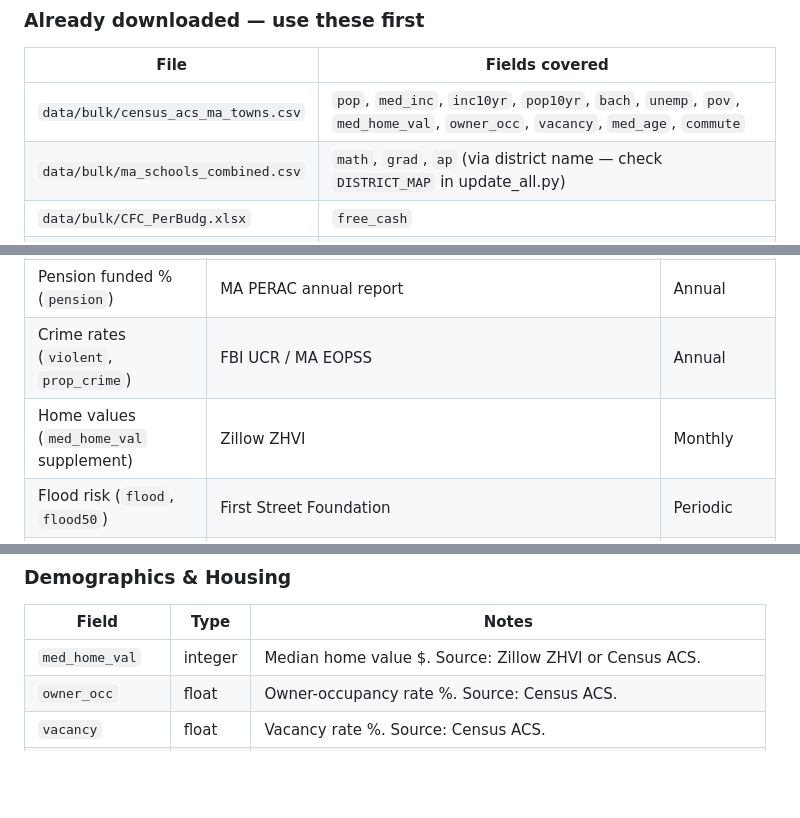
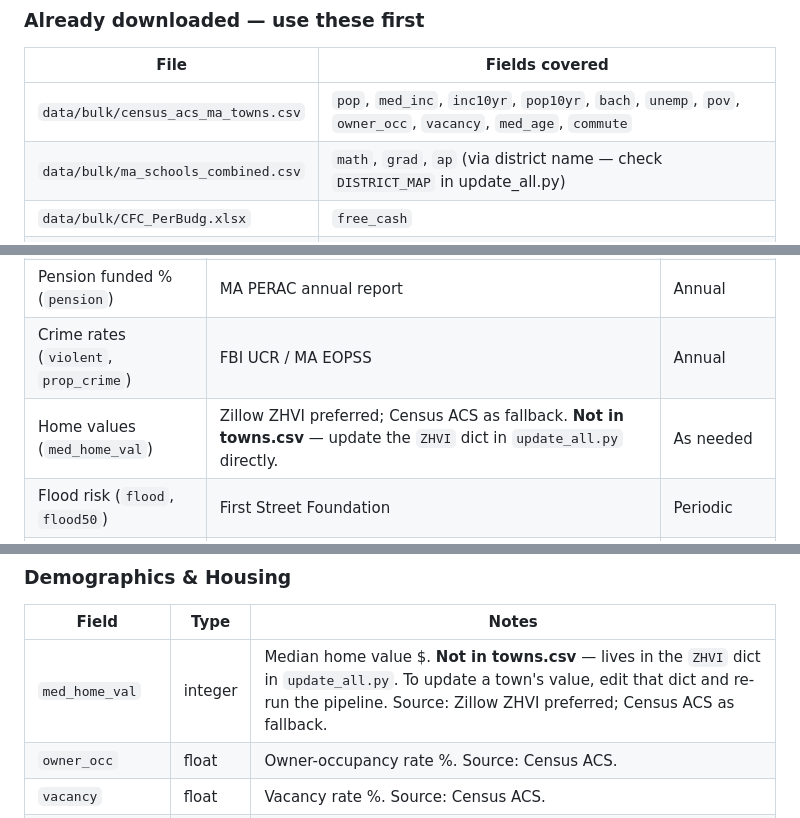
Before and after one commit to bluepenguin1234/civica, a Markdown page: CLAUDE.md, 3 parts joined by grey strips. Drawn GitHub-style; blank space fills up the shorter version.

```diff
--- a/CLAUDE.md
+++ b/CLAUDE.md
@@ -268,7 +268,7 @@ Use these to make good UX and feature prioritization decisions.
 
 | File | Fields covered |
 |---|---|
-| `data/bulk/census_acs_ma_towns.csv` | `pop`, `med_inc`, `inc10yr`, `pop10yr`, `bach`, `unemp`, `pov`, `med_home_val`, `owner_occ`, `vacancy`, `med_age`, `commute` |
+| `data/bulk/census_acs_ma_towns.csv` | `pop`, `med_inc`, `inc10yr`, `pop10yr`, `bach`, `unemp`, `pov`, `owner_occ`, `vacancy`, `med_age`, `commute` |
 | `data/bulk/ma_schools_combined.csv` | `math`, `grad`, `ap` (via district name — check `DISTRICT_MAP` in update_all.py) |
 | `data/bulk/CFC_PerBudg.xlsx` | `free_cash` |
 | `data/bulk/municipaldebt2022.xlsx` | `debt_pc` |
@@ -281,7 +281,7 @@ Use these to make good UX and feature prioritization decisions.
 | Bond ratings (`bond`) | EMMA / MSRB (emma.msrb.org) | As published |
 | Pension funded % (`pension`) | MA PERAC annual report | Annual |
 | Crime rates (`violent`, `prop_crime`) | FBI UCR / MA EOPSS | Annual |
-| Home values (`med_home_val` supplement) | Zillow ZHVI | Monthly |
+| Home values (`med_home_val`) | Zillow ZHVI preferred; Census ACS as fallback. **Not in towns.csv** — update the `ZHVI` dict in `update_all.py` directly. | As needed |
 | Flood risk (`flood`, `flood50`) | First Street Foundation | Periodic |
 | Wildfire rating (`fire`) | First Street Foundation | Periodic |
 | Municipal electric savings (`elec_save`) | Confirmed MLDs only (see below) | Periodic |
@@ -385,7 +385,7 @@ Every town in the TOWNS array in `civica-v5.html` is one JavaScript object. Thes
 ### Demographics & Housing
 | Field | Type | Notes |
 |---|---|---|
-| `med_home_val` | integer | Median home value $. Source: Zillow ZHVI or Census ACS. |
+| `med_home_val` | integer | Median home value $. **Not in towns.csv** — lives in the `ZHVI` dict in `update_all.py`. To update a town's value, edit that dict and re-run the pipeline. Source: Zillow ZHVI preferred; Census ACS as fallback. |
 | `owner_occ` | float | Owner-occupancy rate %. Source: Census ACS. |
 | `vacancy` | float | Vacancy rate %. Source: Census ACS. |
 | `med_age` | float | Median resident age. Source: Census ACS. |
```
Also changed, not shown: CIVICA_FOR_DUMMIES.md (+3 -2 lines).
